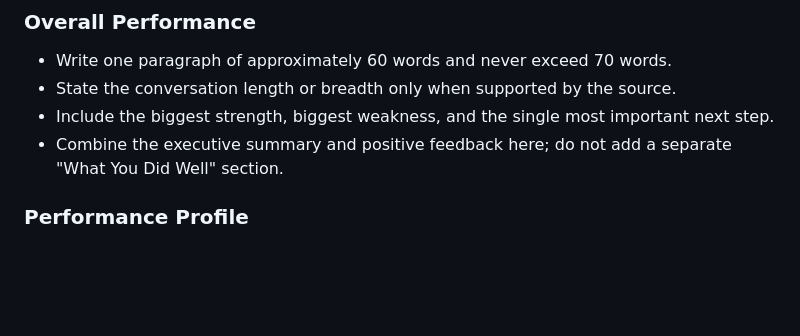
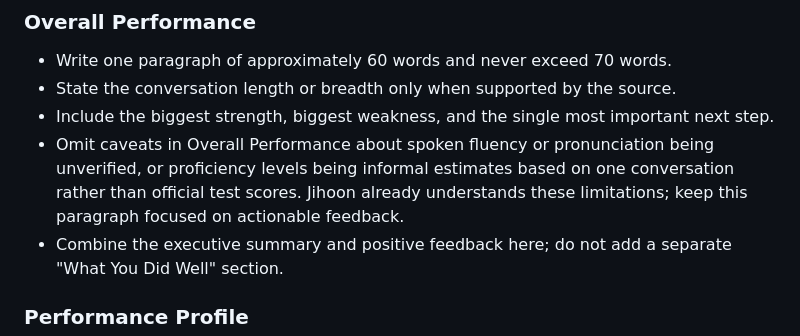
Before and after one commit to jihoon24-ahn/jihoon24-ahn.github.io, a Markdown page: AGENTS.md, the part around the change. Drawn GitHub-style; blank space fills up the shorter version.

Commit message:
Clarify Overall Performance guidance to omit repeated assessment caveats

```diff
--- a/AGENTS.md
+++ b/AGENTS.md
@@ -44,6 +44,7 @@ Preserve the master template's element order, class names, CSS, navigation, resp
 - Write one paragraph of approximately 60 words and never exceed 70 words.
 - State the conversation length or breadth only when supported by the source.
 - Include the biggest strength, biggest weakness, and the single most important next step.
+- Omit caveats in Overall Performance about spoken fluency or pronunciation being unverified, or proficiency levels being informal estimates based on one conversation rather than official test scores. Jihoon already understands these limitations; keep this paragraph focused on actionable feedback.
 - Combine the executive summary and positive feedback here; do not add a separate "What You Did Well" section.
 
 ### Performance Profile
```
